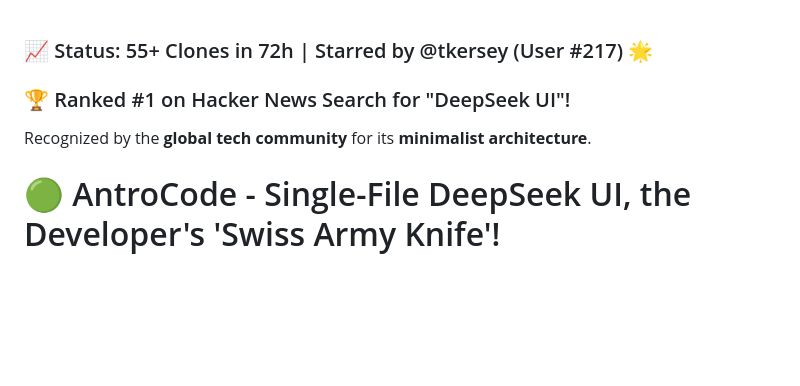
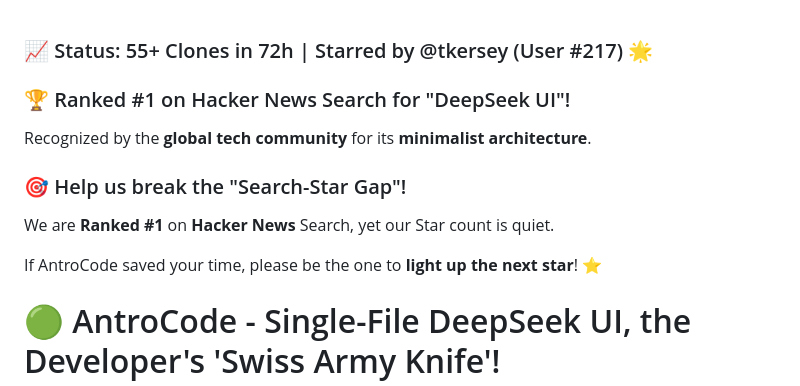
Before and after one commit to AntroMind/antrocode, a Markdown page: README.md, the part around the change. Rendered like a GitHub page; blank space fills up the shorter version.

```diff
--- a/README.md
+++ b/README.md
@@ -1,6 +1,10 @@
 ### 📈 Status: 55+ Clones in 72h | Starred by @tkersey (User #217) 🌟
 ### 🏆 Ranked #1 on Hacker News Search for "DeepSeek UI"!
 Recognized by the **global tech community** for its **minimalist architecture**.
+### 🎯 Help us break the "Search-Star Gap"!
+We are **Ranked #1** on **Hacker News** Search, yet our Star count is quiet.
+
+If AntroCode saved your time, please be the one to **light up the next star**! ⭐
 # 🟢 AntroCode - Single-File DeepSeek UI, the Developer's 'Swiss Army Knife'!
 ![Version](https://img.shields.io/badge/version-1-00FFAA?style=for-the-badge&logoColor=black)
 ![License](https://img.shields.io/badge/license-MIT-darkred?style=for-the-badge)
```
